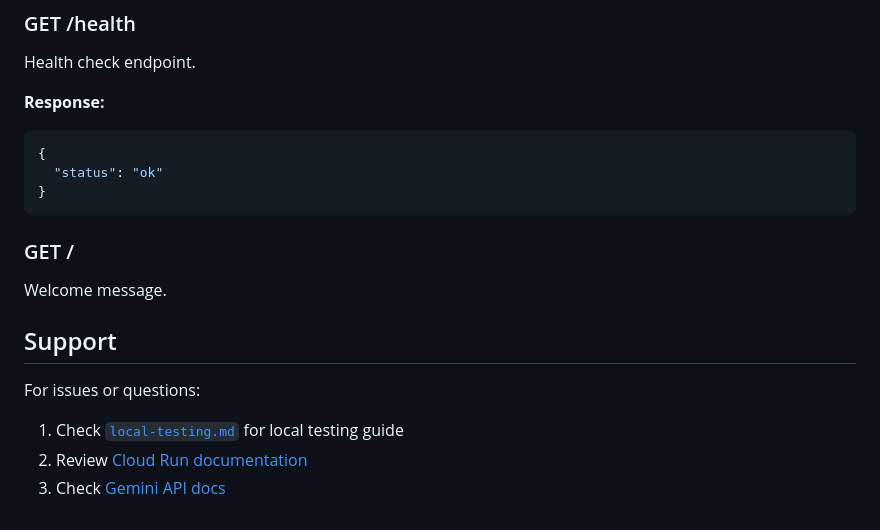
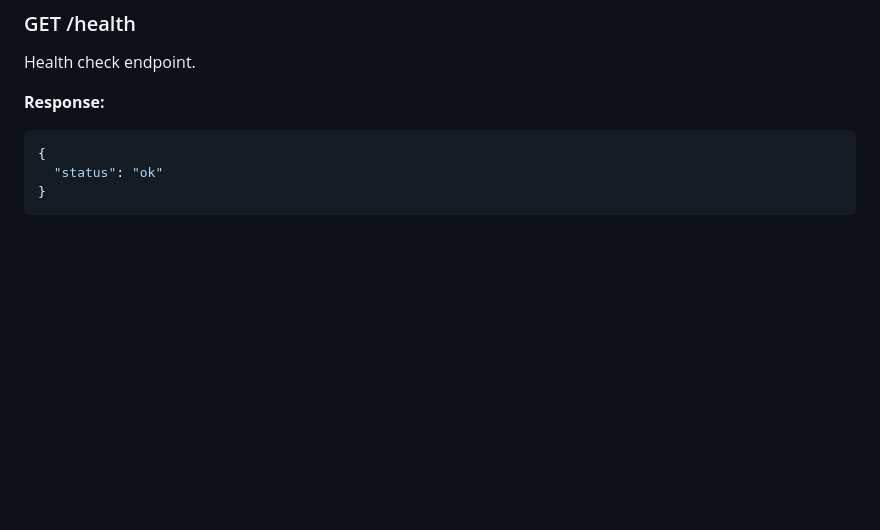
Before and after one commit to sanchit1606/AI-agents-using-Gemini-ADK-and-Cloud-Run, a Markdown page: README.md, the part around the change. Drawn GitHub-style; blank space fills up the shorter version.

````diff
--- a/README.md
+++ b/README.md
@@ -111,13 +111,3 @@ Health check endpoint.
   "status": "ok"
 }
 ```
-
-### GET /
-Welcome message.
-
-## Support
-
-For issues or questions:
-1. Check [`local-testing.md`](local-testing.md ) for local testing guide
-2. Review [Cloud Run documentation](https://cloud.google.com/run/docs)
-3. Check [Gemini API docs](https://ai.google.dev/)
````
